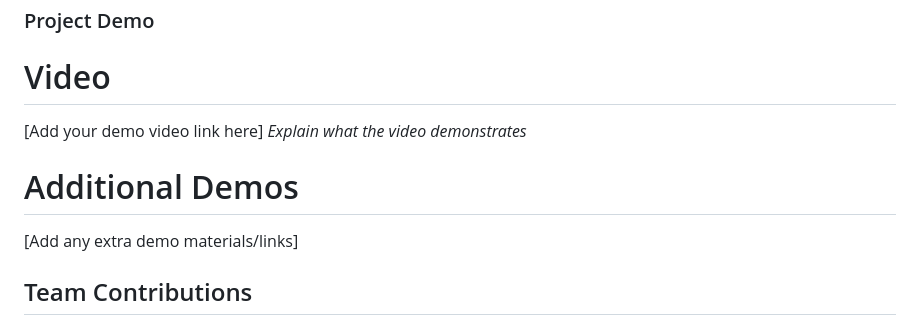
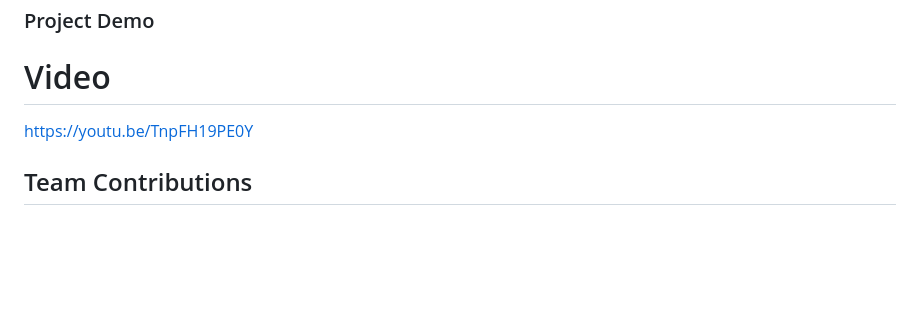
Before and after one commit to AMEENARAPHEEQUE/budhi_later, a Markdown page: README.md, the part around the change. GitHub-like rendering; blank space fills up the shorter version.

```diff
--- a/README.md
+++ b/README.md
@@ -115,11 +115,9 @@ For Software:
 
 ### Project Demo
 # Video
-[Add your demo video link here]
-*Explain what the video demonstrates*
 
-# Additional Demos
-[Add any extra demo materials/links]
+https://youtu.be/TnpFH19PE0Y
+
 
 ## Team Contributions
 -Arshad – Designed the calculator interface so it looks functional but is actually gloriously useless. Created the dramatic fake loading animation that keeps users waiting for absolutely nothing.
```
